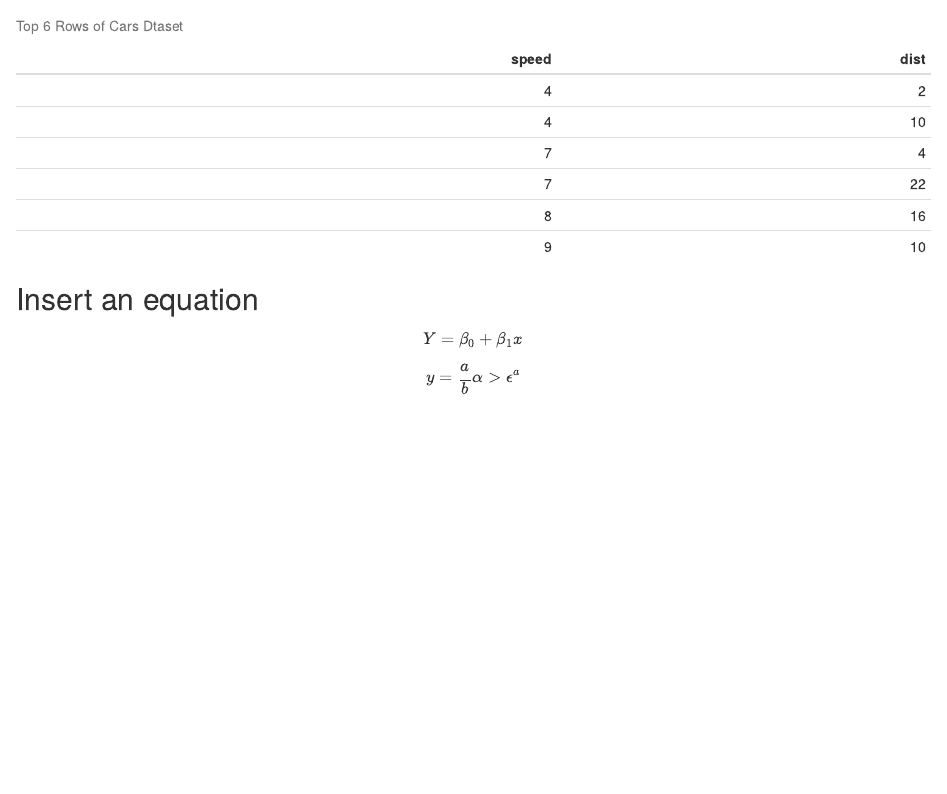
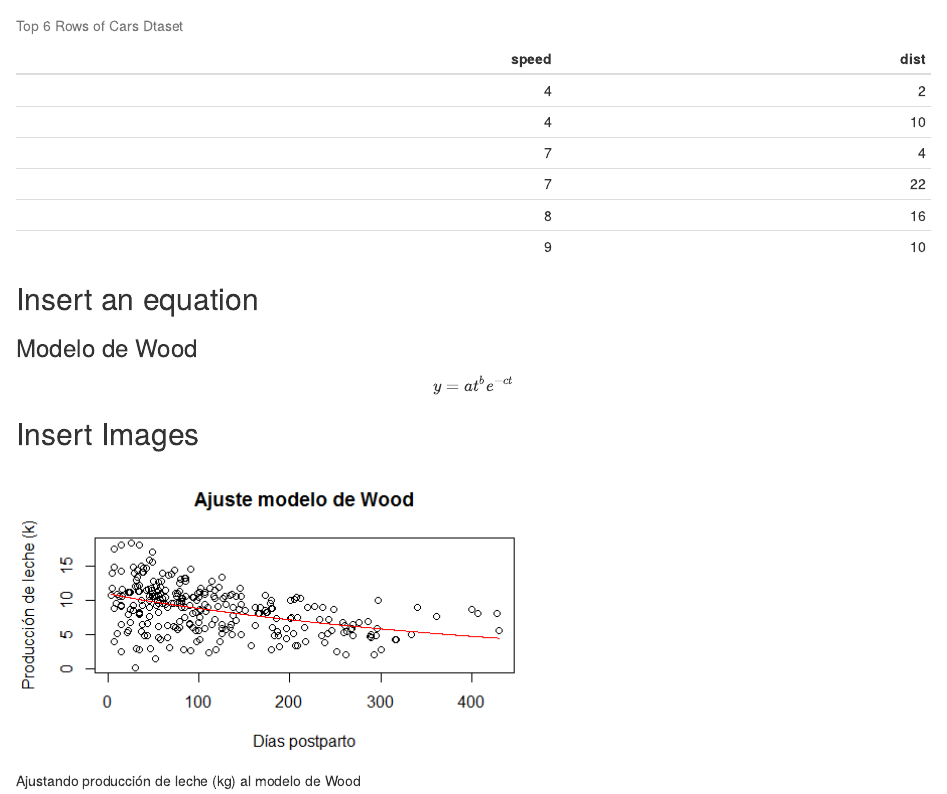
Before and after one commit to AdrianGonzalezDS/rmd1, an R Markdown document (rmd1.Rmd): the page in a window 1100 px wide, from 3000 px down. The pictures show the output file rmd1.html that the author committed with the source, opened offline.

Commit message:
images and formula

````diff
--- a/rmd1.Rmd
+++ b/rmd1.Rmd
@@ -3,9 +3,9 @@ title: "R Markdown document One"
 author: "Adrián González"
 date: "19 de Mayo de 2019"
 output:
+  word_document: default
   pdf_document: default
   html_document: default
-  word_document: default
 ---
 
 ```{r setup, include=FALSE}
@@ -117,6 +117,12 @@ knitr::kable(head(cars),
 
 ## Insert an equation
 
-$$  Y= \beta_0 + \beta_1x $$
+### Modelo de Wood
 
-$$ y= \frac{a}{b}\alpha > \epsilon ^{a} $$
+$$  y=at^{b}e^{-ct} $$
+
+
+## Insert Images
+
+
+![Ajustando producción de leche (kg) al modelo de Wood](figures/lactancia.png)
````
Also changed, not shown: figures/lactancia.png (added), rmd1.html, 1 other file.
